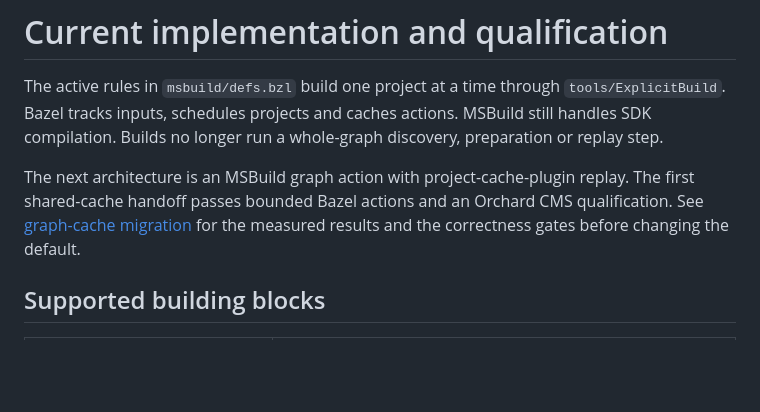
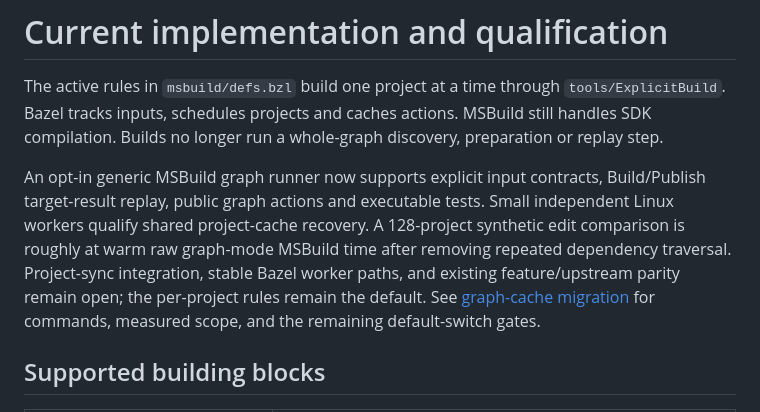
Before and after one commit to keegan-caruso/msbuild-bazel, a Markdown page: docs/implementation-plan.md, the part around the change. Drawn GitHub-style; blank space fills up the shorter version.

```diff
--- a/docs/implementation-plan.md
+++ b/docs/implementation-plan.md
@@ -5,10 +5,15 @@ The active rules in `msbuild/defs.bzl` build one project at a time through
 actions. MSBuild still handles SDK compilation. Builds no longer run a
 whole-graph discovery, preparation or replay step.
 
-The next architecture is an MSBuild graph action with project-cache-plugin
-replay. The first shared-cache handoff passes bounded Bazel actions and an
-Orchard CMS qualification. See [graph-cache migration](project-cache-migration.md)
-for the measured results and the correctness gates before changing the default.
+An opt-in generic MSBuild graph runner now supports explicit input contracts,
+Build/Publish target-result replay, public graph actions and executable tests.
+Small independent Linux workers qualify shared project-cache recovery. A
+128-project synthetic edit comparison is roughly at warm raw graph-mode MSBuild
+time after removing repeated dependency traversal. Project-sync integration,
+stable Bazel worker paths, and existing feature/upstream parity remain open;
+the per-project rules remain the default. See
+[graph-cache migration](project-cache-migration.md) for commands, measured scope,
+and the remaining default-switch gates.
 
 ## Supported building blocks
 
```
Also changed, not shown: docs/performance.md (+10 -0 lines), docs/project-cache-migration.md (+25 -24 lines).
